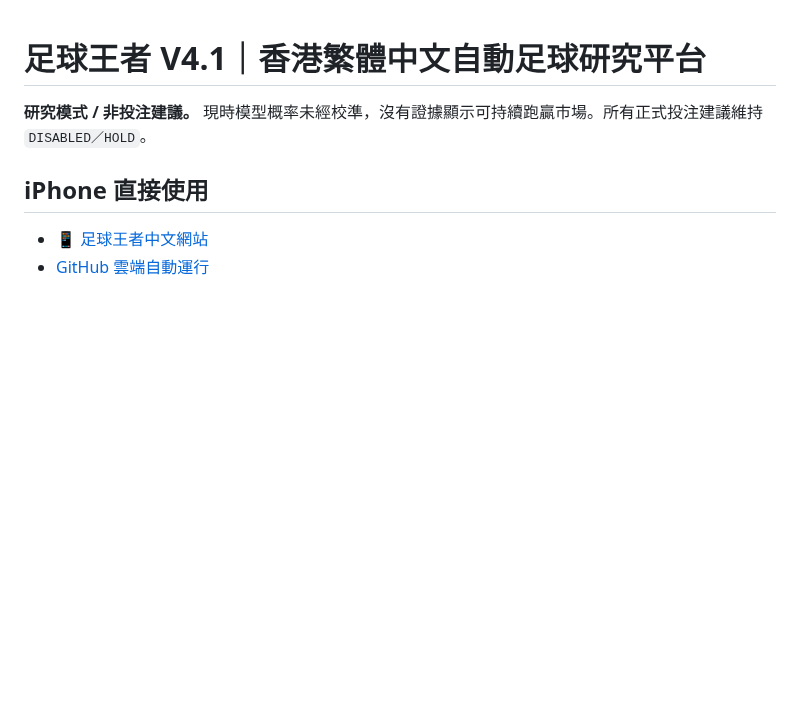
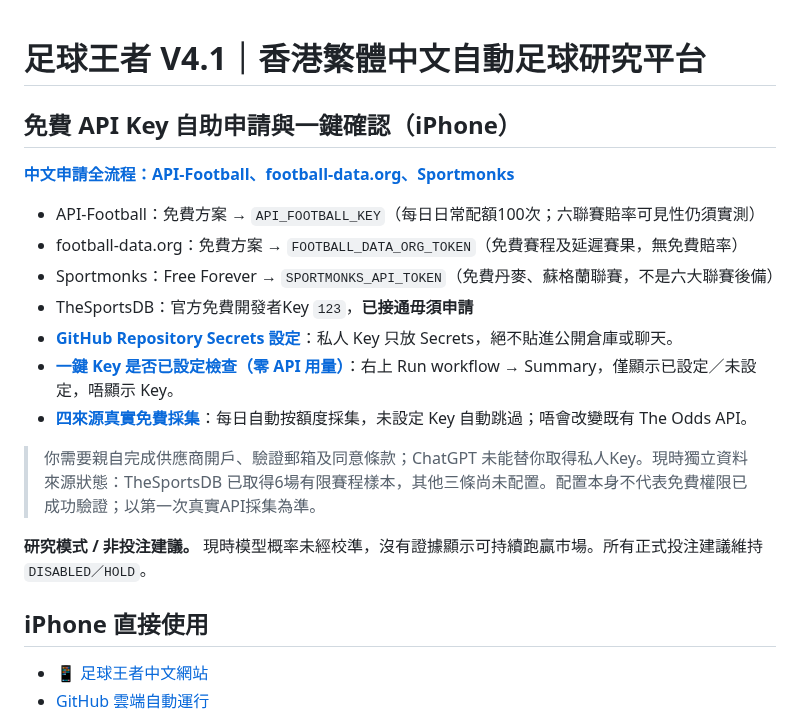
Before and after one commit to CHANCHUNWA1989/football-king-report, a Markdown page: README.md, the part around the change. Rendered like a GitHub page; blank space fills up the shorter version.

Commit message:
首頁加入iPhone三個免費API Key官方註冊、一鍵GitHub安全驗收及完整指南

```diff
--- a/README.md
+++ b/README.md
@@ -1,4 +1,19 @@
 # 足球王者 V4.1｜香港繁體中文自動足球研究平台
+
+## 免費 API Key 自助申請與一鍵確認（iPhone）
+
+**[中文申請全流程：API-Football、football-data.org、Sportmonks](FREE_API_KEY_SETUP_HK.md)**
+
+- API-Football：免費方案 → `API_FOOTBALL_KEY`（每日日常配額100次；六聯賽賠率可見性仍須實測）
+- football-data.org：免費方案 → `FOOTBALL_DATA_ORG_TOKEN`（免費賽程及延遲賽果，無免費賠率）
+- Sportmonks：Free Forever → `SPORTMONKS_API_TOKEN`（免費丹麥、蘇格蘭聯賽，不是六大聯賽後備）
+- TheSportsDB：官方免費開發者Key `123`，**已接通毋須申請**
+- **[GitHub Repository Secrets 設定](https://github.com/CHANCHUNWA1989/football-king-report/settings/secrets/actions)**：私人 Key 只放 Secrets，絕不貼進公開倉庫或聊天。
+- **[一鍵 Key 是否已設定檢查（零 API 用量）](https://github.com/CHANCHUNWA1989/football-king-report/actions/workflows/football-king-free-api-keys-check.yml)**：右上 Run workflow → Summary，僅顯示已設定／未設定，唔顯示 Key。
+- **[四來源真實免費採集](https://github.com/CHANCHUNWA1989/football-king-report/actions/workflows/football-king-secondary-sources.yml)**：每日自動按額度採集，未設定 Key 自動跳過；唔會改變既有 The Odds API。
+
+> 你需要親自完成供應商開戶、驗證郵箱及同意條款；ChatGPT 未能替你取得私人Key。現時獨立資料來源狀態：TheSportsDB 已取得6場有限賽程樣本，其他三條尚未配置。配置本身不代表免費權限已成功驗證；以第一次真實API採集為準。
+
 
 **研究模式 / 非投注建議。** 現時模型概率未經校準，沒有證據顯示可持續跑贏市場。所有正式投注建議維持 `DISABLED／HOLD`。
 
```
